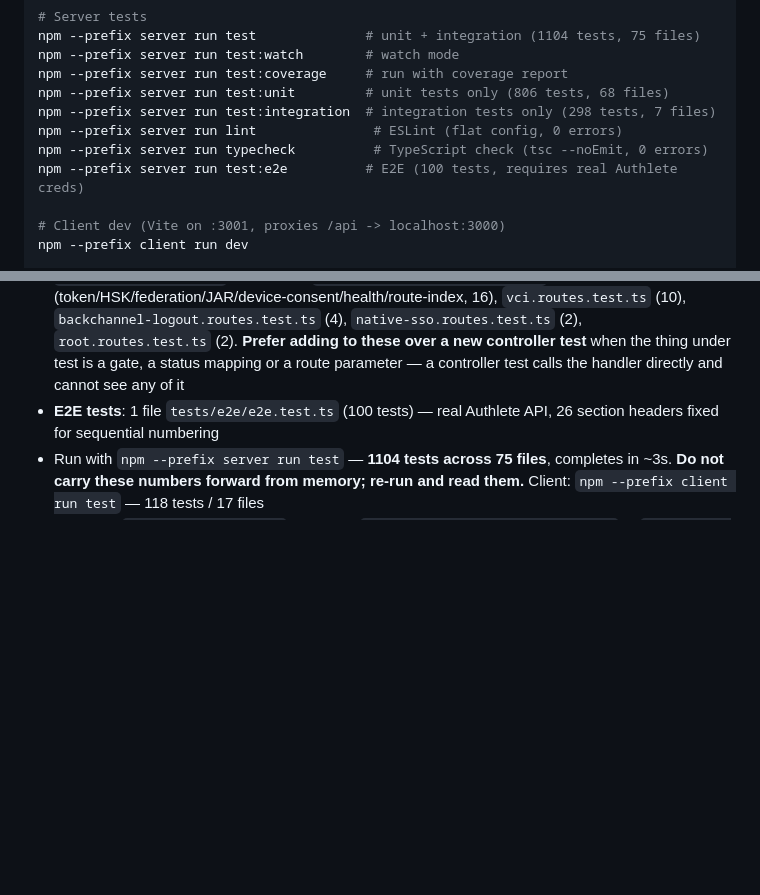
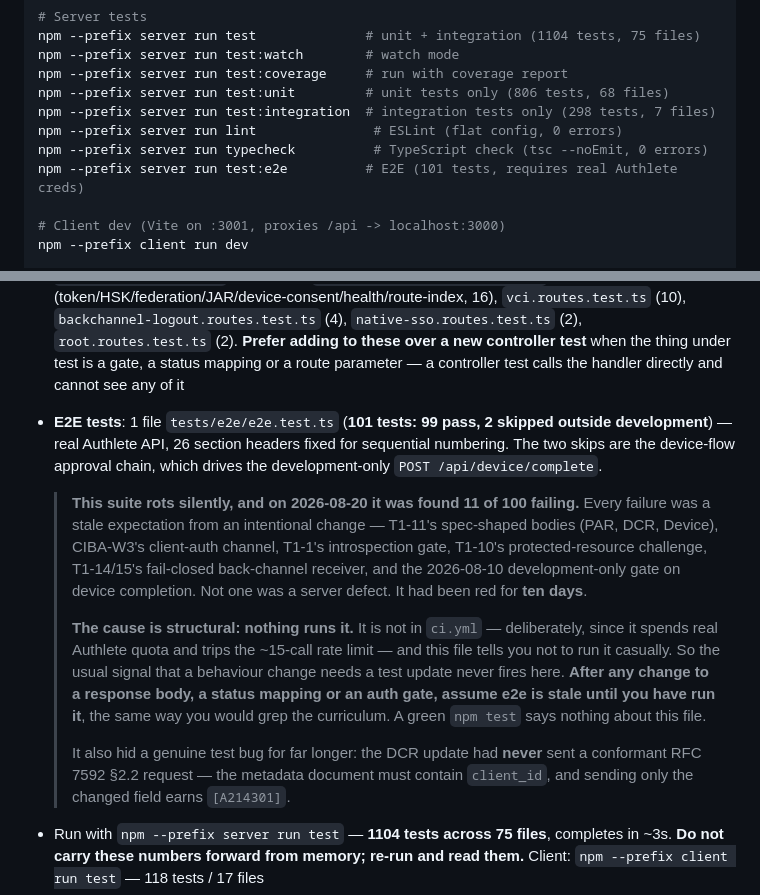
Before and after one commit to blackadi/OAUTH2.0, a Markdown page: AGENTS.md, 2 parts joined by grey strips. Drawn GitHub-style; blank space fills up the shorter version.

Commit message:
docs: record why the e2e suite rotted, and what to do about it
A suite nobody runs gives no signal when behaviour changes. e2e is deliberately
out of CI — it spends real Authlete quota — and AGENTS.md tells you not to run it
casually, so eleven stale expectations accumulated over ten days across six
separate intentional changes, and nothing anywhere said so.

The rule added: after any change to a response body, a status mapping or an auth
gate, assume e2e is stale until you have run it — the same standing instruction
this file already gives for grepping the curriculum. A green `npm test` says
nothing about that file.

Also corrects the count (100 -> 101) in both places it appears.

Co-Authored-By: Claude Opus 5 (1M context) <noreply@anthropic.com>

```diff
--- a/AGENTS.md
+++ b/AGENTS.md
@@ -41,7 +41,7 @@ npm --prefix server run test:unit         # unit tests only (806 tests, 68 files
 npm --prefix server run test:integration  # integration tests only (298 tests, 7 files)
 npm --prefix server run lint               # ESLint (flat config, 0 errors)
 npm --prefix server run typecheck          # TypeScript check (tsc --noEmit, 0 errors)
-npm --prefix server run test:e2e          # E2E (100 tests, requires real Authlete creds)
+npm --prefix server run test:e2e          # E2E (101 tests, requires real Authlete creds)
 
 # Client dev (Vite on :3001, proxies /api -> localhost:3000)
 npm --prefix client run dev
@@ -106,7 +106,25 @@ docker compose up -d prometheus grafana
   - `tests/unit/config/` — 1 file, `app.config.test.ts`, which asserts **the default itself** (`NODE_ENV` absent ⇒ `production`) — the `development-only` tests mock the config module and so can never see it
   - `tests/unit/views/` — 1 file
 - **Integration tests**: 7 files (298 tests) — full Express stack with mocked SDK, via `createApp()`. `routes.test.ts` is the general one; the other six were written to drain the route-coverage backlog and each drives one module's routes **through its middleware chain**, asserting the auth posture first: `client.routes.test.ts` (16 routes), `admin-surfaces.routes.test.ts` (token/HSK/federation/JAR/device-consent/health/route-index, 16), `vci.routes.test.ts` (10), `backchannel-logout.routes.test.ts` (4), `native-sso.routes.test.ts` (2), `root.routes.test.ts` (2). **Prefer adding to these over a new controller test** when the thing under test is a gate, a status mapping or a route parameter — a controller test calls the handler directly and cannot see any of it
-- **E2E tests**: 1 file `tests/e2e/e2e.test.ts` (100 tests) — real Authlete API, 26 section headers fixed for sequential numbering
+- **E2E tests**: 1 file `tests/e2e/e2e.test.ts` (**101 tests: 99 pass, 2 skipped outside development**) —
+  real Authlete API, 26 section headers fixed for sequential numbering. The two skips are the device-flow
+  approval chain, which drives the development-only `POST /api/device/complete`.
+
+  > **This suite rots silently, and on 2026-08-20 it was found 11 of 100 failing.** Every failure was a
+  > stale expectation from an intentional change — T1-11's spec-shaped bodies (PAR, DCR, Device), CIBA-W3's
+  > client-auth channel, T1-1's introspection gate, T1-10's protected-resource challenge, T1-14/15's
+  > fail-closed back-channel receiver, and the 2026-08-10 development-only gate on device completion. Not one
+  > was a server defect. It had been red for **ten days**.
+  >
+  > **The cause is structural: nothing runs it.** It is not in `ci.yml` — deliberately, since it spends real
+  > Authlete quota and trips the ~15-call rate limit — and this file tells you not to run it casually. So the
+  > usual signal that a behaviour change needs a test update never fires here. **After any change to a
+  > response body, a status mapping or an auth gate, assume e2e is stale until you have run it**, the same way
+  > you would grep the curriculum. A green `npm test` says nothing about this file.
+  >
+  > It also hid a genuine test bug for far longer: the DCR update had **never** sent a conformant RFC 7592
+  > §2.2 request — the metadata document must contain `client_id`, and sending only the changed field earns
+  > `[A214301]`.
 - Run with `npm --prefix server run test` — **1104 tests across 75 files**, completes in ~3s. **Do not carry these numbers forward from memory; re-run and read them.** Client: `npm --prefix client run test` — 118 tests / 17 files
 - E2E uses `vitest.e2e.config.ts` — run via `npm --prefix server run test:e2e` or `npx vitest run --config vitest.e2e.config.ts`
 - E2E tests conditionally skip blocks based on env vars: `CID`/`SEC` (confidential), `PUB_CID` (public), `MGMT_CLIENT_ID`/`MGMT_CLIENT_SECRET` (management)
```
